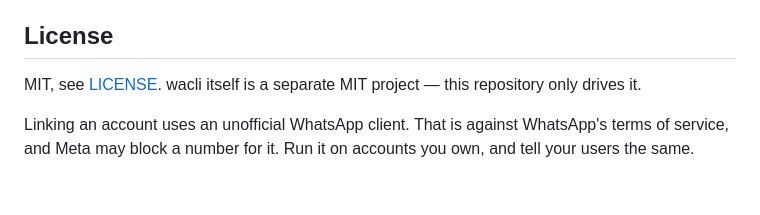
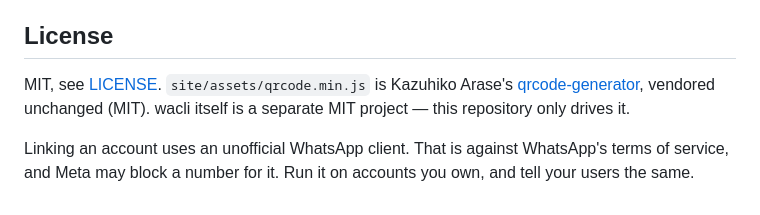
Before and after one commit to Tooker/wacli-me, a Markdown page: README.md, the part around the change. Rendered like a GitHub page.

Commit message:
docs: attribute the vendored QR library

```diff
--- a/README.md
+++ b/README.md
@@ -87,7 +87,8 @@ Without a sync daemon the store only holds what was fetched during the last run.
 
 ## License
 
-MIT, see [LICENSE](LICENSE). wacli itself is a separate MIT project — this repository only drives it.
+MIT, see [LICENSE](LICENSE). `site/assets/qrcode.min.js` is Kazuhiko Arase's
+[qrcode-generator](https://github.com/kazuhikoarase/qrcode-generator), vendored unchanged (MIT). wacli itself is a separate MIT project — this repository only drives it.
 
 Linking an account uses an unofficial WhatsApp client. That is against WhatsApp's terms of service,
 and Meta may block a number for it. Run it on accounts you own, and tell your users the same.
```
